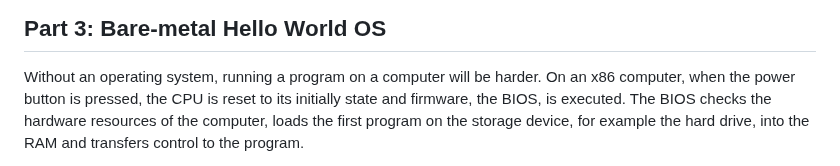
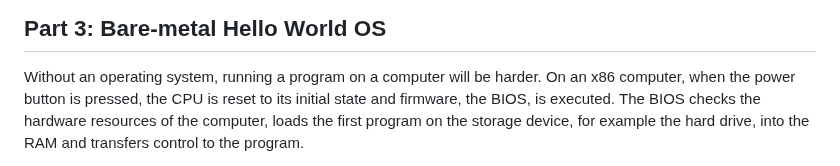
Before and after one commit to W4118/W4118.github.io, a Markdown page: homework/f25/hw1.md, the part around the change. GitHub-like rendering.

Commit message:
update hw1.md typo

```diff
--- a/homework/f25/hw1.md
+++ b/homework/f25/hw1.md
@@ -249,7 +249,7 @@ Part 3: Bare-metal Hello World OS
 
 Without an operating system, running a program on a computer will be
 harder. On an x86 computer, when the power button is pressed, the CPU is
-reset to its initially state and firmware, the BIOS, is executed. The
+reset to its initial state and firmware, the BIOS, is executed. The
 BIOS checks the hardware resources of the computer, loads the first
 program on the storage device, for example the hard drive, into the RAM
 and transfers control to the program.
```
